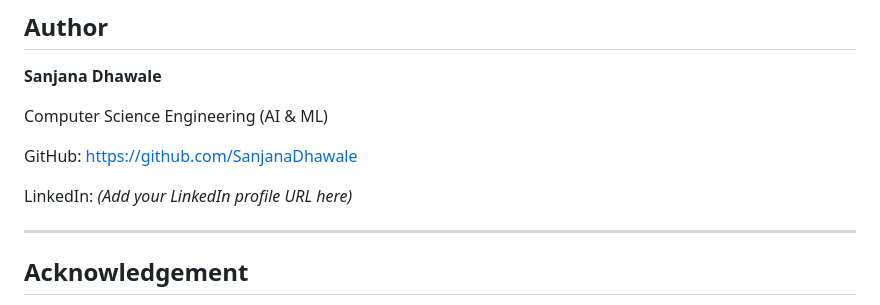
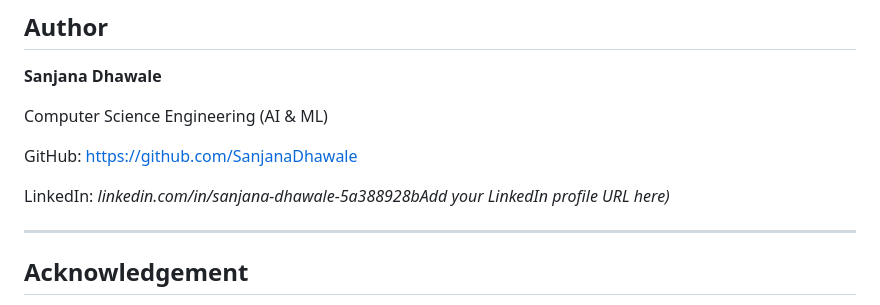
Before and after one commit to SanjanaDhawale/CodeAlpha_BasicNetworkSniffer, a Markdown page: README.md, the part around the change. Drawn GitHub-style.

```diff
--- a/README.md
+++ b/README.md
@@ -174,7 +174,7 @@ Computer Science Engineering (AI & ML)
 
 GitHub: https://github.com/SanjanaDhawale
 
-LinkedIn: *(Add your LinkedIn profile URL here)*
+LinkedIn: *linkedin.com/in/sanjana-dhawale-5a388928bAdd your LinkedIn profile URL here)*
 
 ---
 
```
